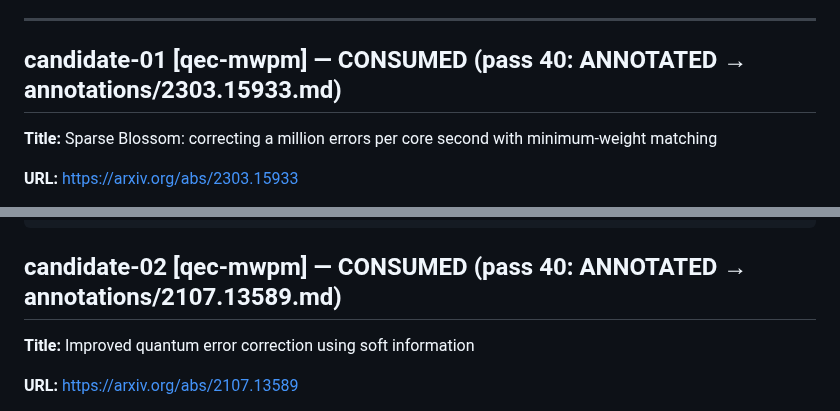
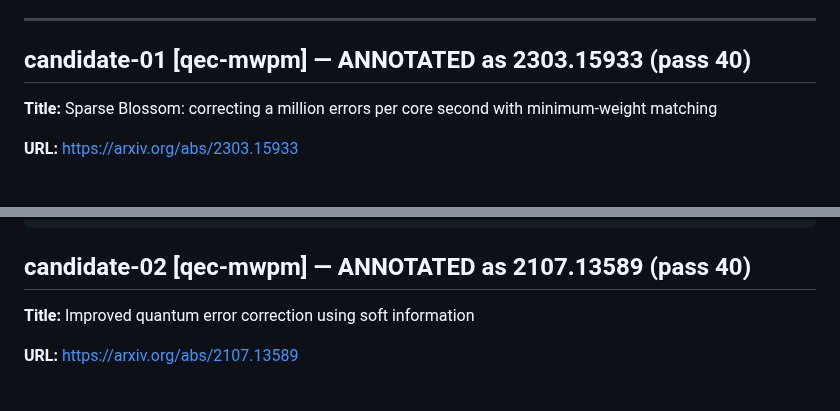
Before and after one commit to musicofhel/topoyolo, a Markdown page: papers/queue/batch-007.md, 2 parts joined by grey strips. GitHub-like rendering.

Commit message:
loop: B2 pass-40 — fix queue status format to INGESTION.md §5 (ANNOTATED as <id>)

````diff
--- a/papers/queue/batch-007.md
+++ b/papers/queue/batch-007.md
@@ -12,7 +12,7 @@ Consume per papers/INGESTION.md (<=3 papers/pass; triage-reject with one sentenc
 
 ---
 
-## candidate-01 [qec-mwpm] — CONSUMED (pass 40: ANNOTATED → annotations/2303.15933.md)
+## candidate-01 [qec-mwpm] — ANNOTATED as 2303.15933 (pass 40)
 
 **Title:** Sparse Blossom: correcting a million errors per core second with minimum-weight matching
 
@@ -26,7 +26,7 @@ Consume per papers/INGESTION.md (<=3 papers/pass; triage-reject with one sentenc
 In this work, we introduce a fast implementation of the minimum-weight perfect matching (MWPM) decoder, the most widely used decoder for several important families of quantum error correcting codes, including surface codes. Our algorithm, which we call sparse blossom, is a variant of the blossom algorithm which directly solves the decoding problem relevant to quantum error correction. Sparse blossom avoids the need for all-to-all Dijkstra searches, common amongst MWPM decoder implementations. For 0.1% circuit-level depolarising noise, sparse blossom processes syndrome data in both X and Z bases of distance-17 surface code circuits in less than one microsecond per round of syndrome extraction on a single core, which matches the rate at which syndrome data is generated by superconducting quantum computers. Our implementation is open-source, and has been released in version 2 of the PyMatching library.
 ```
 
-## candidate-02 [qec-mwpm] — CONSUMED (pass 40: ANNOTATED → annotations/2107.13589.md)
+## candidate-02 [qec-mwpm] — ANNOTATED as 2107.13589 (pass 40)
 
 **Title:** Improved quantum error correction using soft information
 
````
Also changed, not shown: other parts of papers/queue/batch-007.md (+1 -1 lines).
